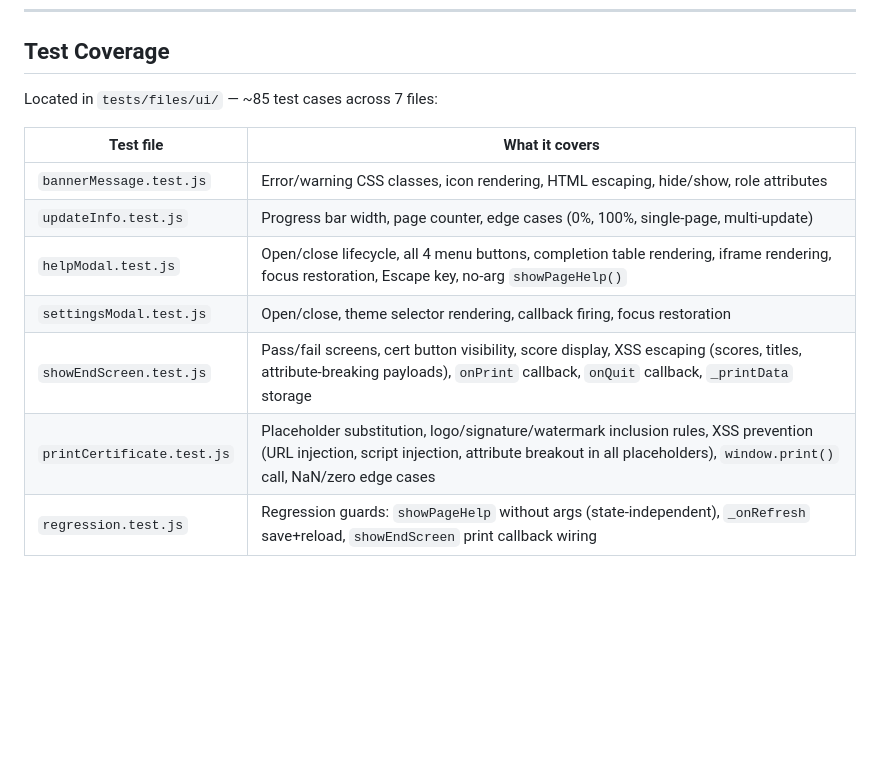
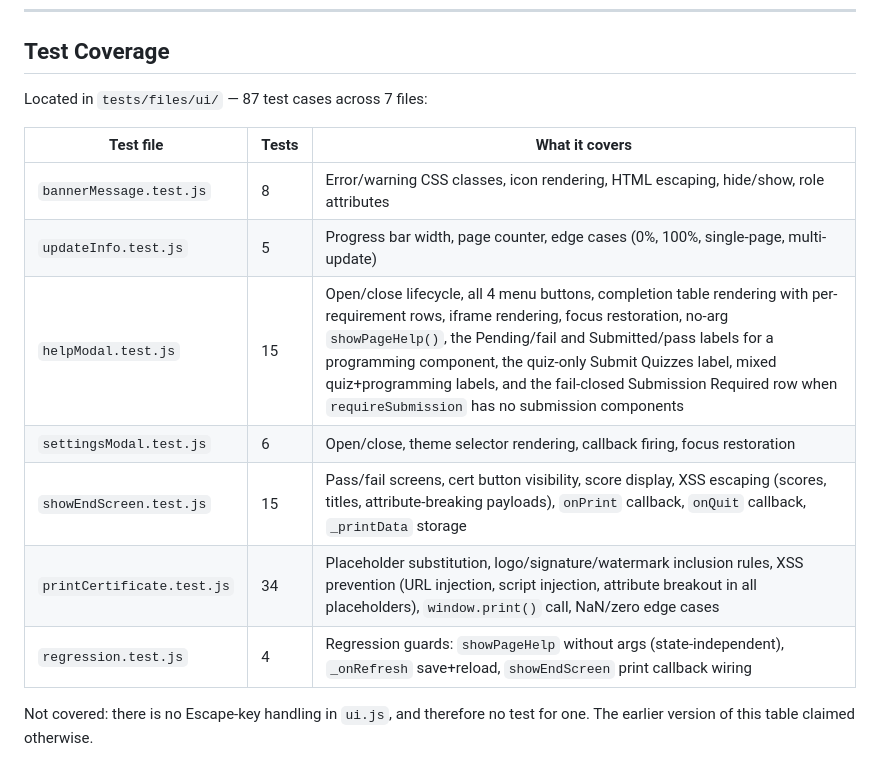
Before and after one commit to mckenney5/custom-multimedia-lesson, a Markdown page: docs/design/ui.js.md, the part around the change. Drawn GitHub-style; blank space fills up the shorter version.

Commit message:
Refresh the ui.js test coverage table to match the suite
The coverage table in the design doc had drifted: "~85 test cases across 7 files"
with no per-file breakdown, and a helpModal row describing coverage that stopped
being true several tickets ago.

- Replaced the approximation with an exact count per file - bannerMessage 8,
  helpModal 15, printCertificate 34, regression 4, settingsModal 6, showEndScreen
  15, updateInfo 5 - which sum to the 87 now stated in the heading. A coverage
  table read as fact should carry counts someone checked, not a tilde.
- Updated the helpModal row to describe all 15 tests, including the
  requireSubmission and programming-label cases: Pending plus a fail icon for an
  incomplete programming component, Submitted plus a pass icon for a completed
  one, the quiz-only "Submit Quizzes" label, mixed quiz plus programming labels,
  and the fail-closed "Submission Required" row when requireSubmission declares no
  submission components.
- Removed a claim that was false. The row listed "Escape key" as covered, but
  ui.js contains no Escape or keydown handling at all, so there was nothing to
  test and nothing tested. It is replaced by an explicit "Not covered" note rather
  than quietly dropped, since a coverage table that overstates is worse than one
  that understates.

Checked and deliberately NOT changed: the XSS table's "All 5 requirement rows" is
still correct. The checks object in ui.js has exactly five keys - watchTime, score,
scrolled, videoProgress, requireSubmission - and the fail-closed case renders the
same requireSubmission row with a fail icon rather than adding a sixth.

Docs only; no .md file is read by tests/ or tools/. Suite unchanged at 726.

Ticket 37

```diff
--- a/docs/design/ui.js.md
+++ b/docs/design/ui.js.md
@@ -229,14 +229,17 @@ URLs in certificate images are double-validated: first via `utils.validateUrl()`
 
 ## Test Coverage
 
-Located in `tests/files/ui/` — ~85 test cases across 7 files:
+Located in `tests/files/ui/` — 87 test cases across 7 files:
 
-| Test file | What it covers |
-|---|---|
-| `bannerMessage.test.js` | Error/warning CSS classes, icon rendering, HTML escaping, hide/show, role attributes |
-| `updateInfo.test.js` | Progress bar width, page counter, edge cases (0%, 100%, single-page, multi-update) |
-| `helpModal.test.js` | Open/close lifecycle, all 4 menu buttons, completion table rendering, iframe rendering, focus restoration, Escape key, no-arg `showPageHelp()` |
-| `settingsModal.test.js` | Open/close, theme selector rendering, callback firing, focus restoration |
-| `showEndScreen.test.js` | Pass/fail screens, cert button visibility, score display, XSS escaping (scores, titles, attribute-breaking payloads), `onPrint` callback, `onQuit` callback, `_printData` storage |
-| `printCertificate.test.js` | Placeholder substitution, logo/signature/watermark inclusion rules, XSS prevention (URL injection, script injection, attribute breakout in all placeholders), `window.print()` call, NaN/zero edge cases |
-| `regression.test.js` | Regression guards: `showPageHelp` without args (state-independent), `_onRefresh` save+reload, `showEndScreen` print callback wiring |
+| Test file | Tests | What it covers |
+|---|---|---|
+| `bannerMessage.test.js` | 8 | Error/warning CSS classes, icon rendering, HTML escaping, hide/show, role attributes |
+| `updateInfo.test.js` | 5 | Progress bar width, page counter, edge cases (0%, 100%, single-page, multi-update) |
+| `helpModal.test.js` | 15 | Open/close lifecycle, all 4 menu buttons, completion table rendering with per-requirement rows, iframe rendering, focus restoration, no-arg `showPageHelp()`, the Pending/fail and Submitted/pass labels for a programming component, the quiz-only Submit Quizzes label, mixed quiz+programming labels, and the fail-closed Submission Required row when `requireSubmission` has no submission components |
+| `settingsModal.test.js` | 6 | Open/close, theme selector rendering, callback firing, focus restoration |
+| `showEndScreen.test.js` | 15 | Pass/fail screens, cert button visibility, score display, XSS escaping (scores, titles, attribute-breaking payloads), `onPrint` callback, `onQuit` callback, `_printData` storage |
+| `printCertificate.test.js` | 34 | Placeholder substitution, logo/signature/watermark inclusion rules, XSS prevention (URL injection, script injection, attribute breakout in all placeholders), `window.print()` call, NaN/zero edge cases |
+| `regression.test.js` | 4 | Regression guards: `showPageHelp` without args (state-independent), `_onRefresh` save+reload, `showEndScreen` print callback wiring |
+
+Not covered: there is no Escape-key handling in `ui.js`, and therefore no test
+for one. The earlier version of this table claimed otherwise.
```
